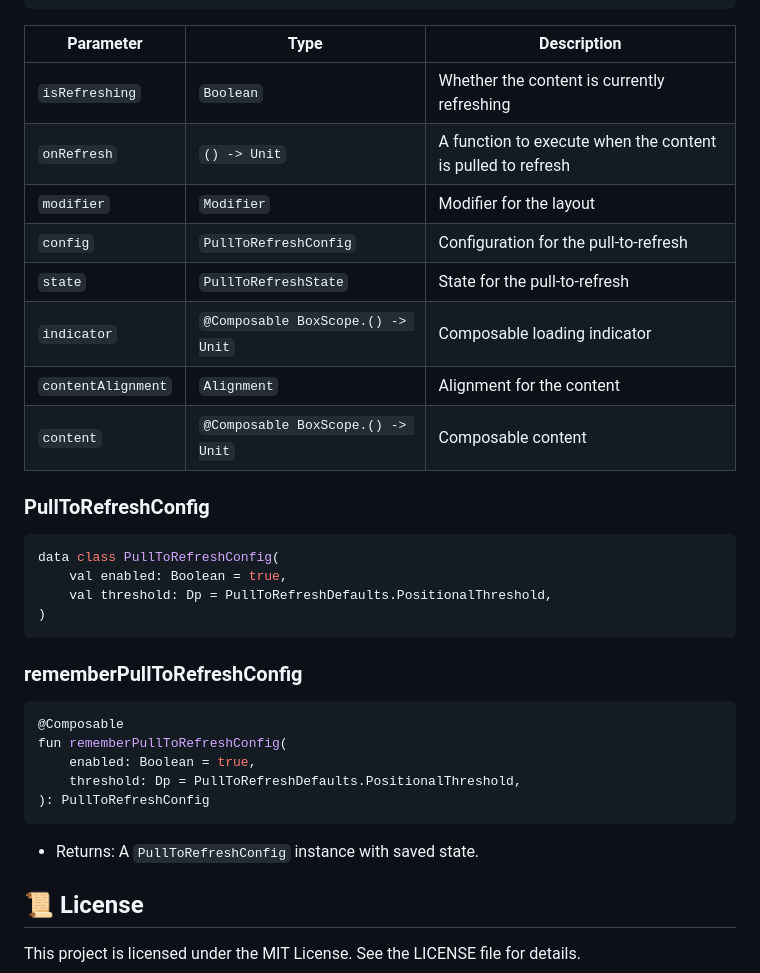
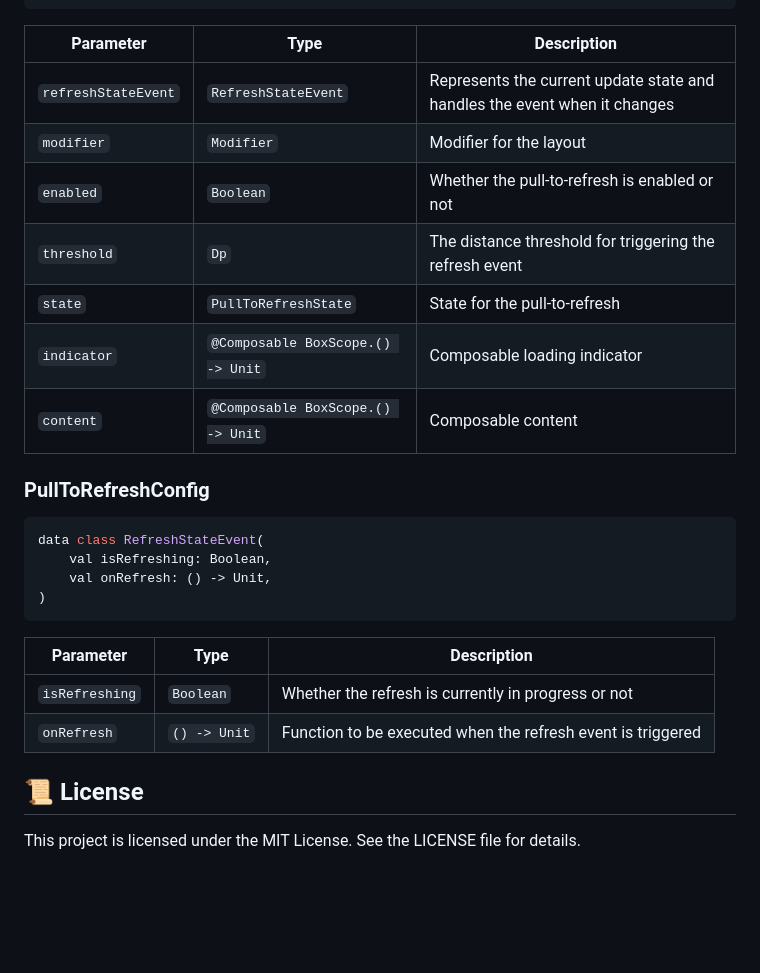
Before and after one commit to lmbotero/PullToRefresh, a Markdown page: README.MD, the part around one of its changes. Drawn GitHub-style; blank space fills up the shorter version.

````diff
--- a/README.MD
+++ b/README.MD
@@ -88,37 +87,29 @@ fun PullToRefreshLayout(
 )
 ```
 
-| Parameter          | Type                              | Description                                                 |
-|--------------------|-----------------------------------|-------------------------------------------------------------|
-| `isRefreshing`     | `Boolean`                         | Whether the content is currently refreshing                 |
-| `onRefresh`        | `() -> Unit`                      | A function to execute when the content is pulled to refresh |
-| `modifier`         | `Modifier`                        | Modifier for the layout                                     |
-| `config`           | `PullToRefreshConfig`             | Configuration for the pull-to-refresh                       |
-| `state`            | `PullToRefreshState`              | State for the pull-to-refresh                               |
-| `indicator`        | `@Composable BoxScope.() -> Unit` | Composable loading indicator                                |
-| `contentAlignment` | `Alignment`                       | Alignment for the content                                   |
-| `content`          | `@Composable BoxScope.() -> Unit` | Composable content                                          |
+| Parameter           | Type                              | Description                                                               |
+|---------------------|-----------------------------------|---------------------------------------------------------------------------|
+| `refreshStateEvent` | `RefreshStateEvent`               | Represents the current update state and handles the event when it changes |
+| `modifier`          | `Modifier`                        | Modifier for the layout                                                   |
+| `enabled`           | `Boolean`                         | Whether the pull-to-refresh is enabled or not                             |
+| `threshold`         | `Dp`                              | The distance threshold for triggering the refresh event                   |
+| `state`             | `PullToRefreshState`              | State for the pull-to-refresh                                             |
+| `indicator`         | `@Composable BoxScope.() -> Unit` | Composable loading indicator                                              |
+| `content`           | `@Composable BoxScope.() -> Unit` | Composable content                                                        |
 
 ### PullToRefreshConfig
 
 ```kotlin
-data class PullToRefreshConfig(
-    val enabled: Boolean = true,
-    val threshold: Dp = PullToRefreshDefaults.PositionalThreshold,
+data class RefreshStateEvent(
+    val isRefreshing: Boolean,
+    val onRefresh: () -> Unit,
 )
 ```
 
-### rememberPullToRefreshConfig
-
-```kotlin
-@Composable
-fun rememberPullToRefreshConfig(
-    enabled: Boolean = true,
-    threshold: Dp = PullToRefreshDefaults.PositionalThreshold,
-): PullToRefreshConfig
-```
-
-- Returns: A `PullToRefreshConfig` instance with saved state.
+| Parameter      | Type         | Description                                                 |
+|----------------|--------------|-------------------------------------------------------------|
+| `isRefreshing` | `Boolean`    | Whether the refresh is currently in progress or not         |
+| `onRefresh`    | `() -> Unit` | Function to be executed when the refresh event is triggered |
 
 ## 📜 License
 
````
Also changed, not shown: other parts of README.MD (+32 -33 lines).
